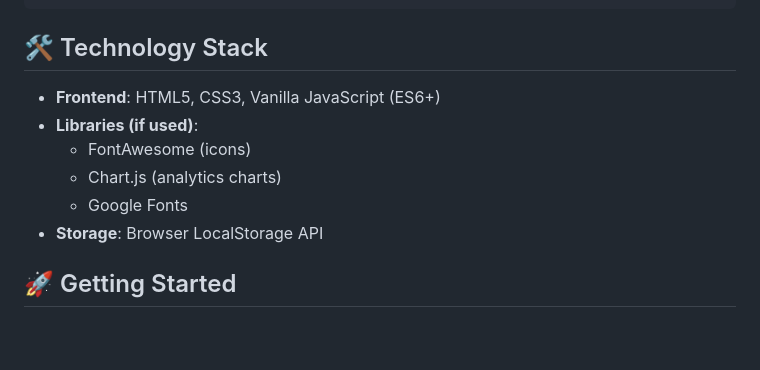
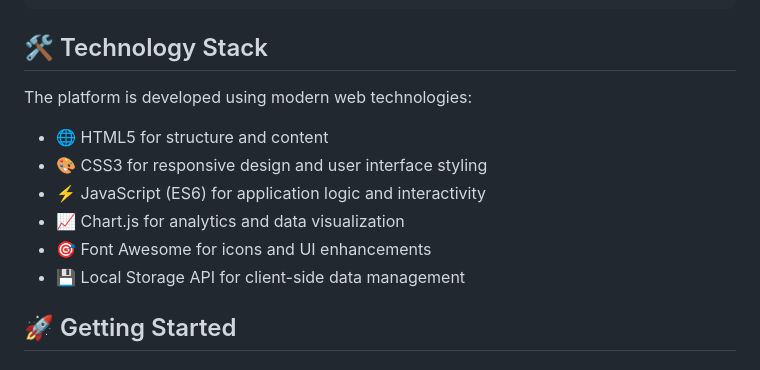
Before and after one commit to KoyyadaRohith/Cyber-Black-Squad-Platform, a Markdown page: README.md, the part around the change. Drawn GitHub-style; blank space fills up the shorter version.

````diff
--- a/README.md
+++ b/README.md
@@ -125,13 +125,13 @@ Cyber Black Squad/
 ```
 
 ## 🛠️ Technology Stack
-
-- **Frontend**: HTML5, CSS3, Vanilla JavaScript (ES6+)
-- **Libraries (if used)**:
-  - FontAwesome (icons)
-  - Chart.js (analytics charts)
-  - Google Fonts
-- **Storage**: Browser LocalStorage API
+The platform is developed using modern web technologies:
+* 🌐 HTML5 for structure and content
+* 🎨 CSS3 for responsive design and user interface styling
+* ⚡ JavaScript (ES6) for application logic and interactivity
+* 📈 Chart.js for analytics and data visualization
+* 🎯 Font Awesome for icons and UI enhancements
+* 💾 Local Storage API for client-side data management
 
 ## 🚀 Getting Started
 
````
